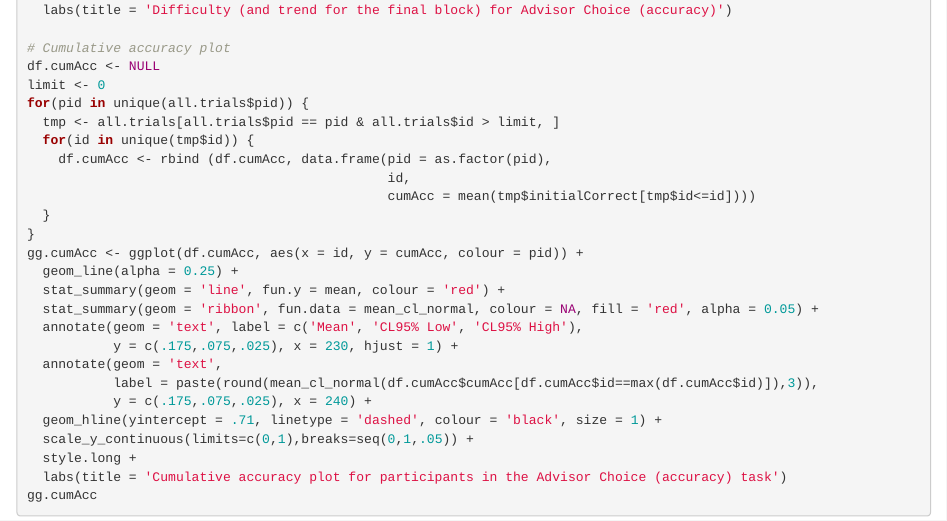
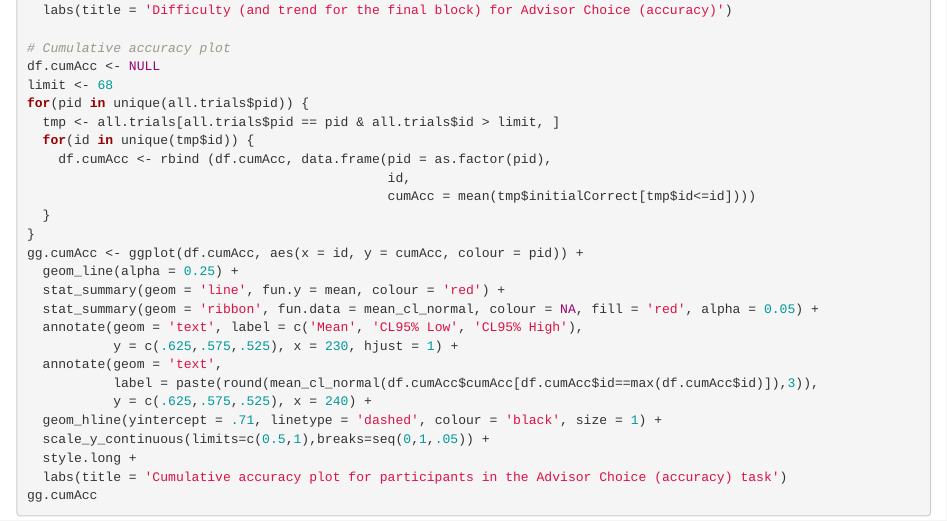
Before and after one commit to oxacclab/ExploringSocialMetacognition, an R Markdown document (analysis/advisorChoiceAccuracy.Rmd): the page in a window 1100 px wide, from 13980 px down. Rendered offline with R 4.5, knitr and Pandoc, with nearby package versions; some code elsewhere in the file could not run offline.

Commit message:
More practice
* extended AdvisorChoice practice to 120 plain trials

```diff
--- a/analysis/advisorChoiceAccuracy.Rmd
+++ b/analysis/advisorChoiceAccuracy.Rmd
@@ -1462,7 +1462,7 @@ ggplot(all.trials, aes(x = id, y = dotDifference, colour = as.factor(pid))) +
 
 # Cumulative accuracy plot
 df.cumAcc <- NULL
-limit <- 0
+limit <- 68
 for(pid in unique(all.trials$pid)) {
   tmp <- all.trials[all.trials$pid == pid & all.trials$id > limit, ]
   for(id in unique(tmp$id)) {
@@ -1476,12 +1476,12 @@ gg.cumAcc <- ggplot(df.cumAcc, aes(x = id, y = cumAcc, colour = pid)) +
   stat_summary(geom = 'line', fun.y = mean, colour = 'red') +
   stat_summary(geom = 'ribbon', fun.data = mean_cl_normal, colour = NA, fill = 'red', alpha = 0.05) +
   annotate(geom = 'text', label = c('Mean', 'CL95% Low', 'CL95% High'),
-           y = c(.175,.075,.025), x = 230, hjust = 1) +
+           y = c(.625,.575,.525), x = 230, hjust = 1) +
   annotate(geom = 'text',
            label = paste(round(mean_cl_normal(df.cumAcc$cumAcc[df.cumAcc$id==max(df.cumAcc$id)]),3)),
-           y = c(.175,.075,.025), x = 240) +
+           y = c(.625,.575,.525), x = 240) +
   geom_hline(yintercept = .71, linetype = 'dashed', colour = 'black', size = 1) +
-  scale_y_continuous(limits=c(0,1),breaks=seq(0,1,.05)) +
+  scale_y_continuous(limits=c(0.5,1),breaks=seq(0,1,.05)) +
   style.long +
   labs(title = 'Cumulative accuracy plot for participants in the Advisor Choice (accuracy) task')
 gg.cumAcc
```
Also changed, not shown: analysis/advisorChoiceBonuses.R (+1 -1 lines), analysis/dotTask.Rmd (+1 -1 lines), AdvisorChoice/index.html, 2 other files.
